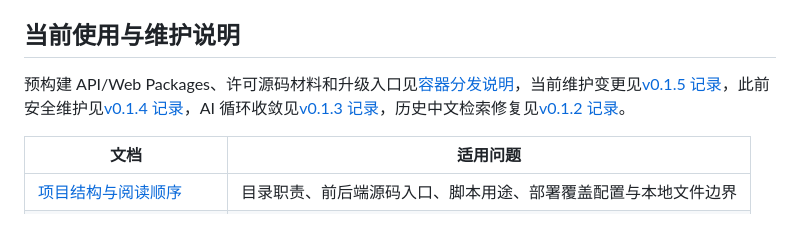
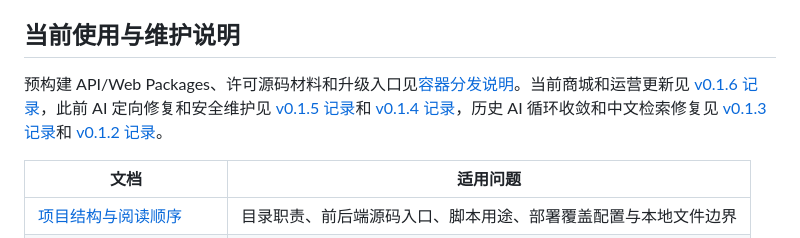
Before and after one commit to W205614/ShopMate-AI, a Markdown page: docs/README.md, the part around the change. Drawn GitHub-style.

```diff
--- a/docs/README.md
+++ b/docs/README.md
@@ -4,7 +4,7 @@
 
 ## 当前使用与维护说明
 
-预构建 API/Web Packages、许可源码材料和升级入口见[容器分发说明](container-distribution.md)，当前维护变更见[v0.1.5 记录](releases/release-v0.1.5.md)，此前安全维护见[v0.1.4 记录](releases/release-v0.1.4.md)，AI 循环收敛见[v0.1.3 记录](releases/release-v0.1.3.md)，历史中文检索修复见[v0.1.2 记录](releases/release-v0.1.2.md)。
+预构建 API/Web Packages、许可源码材料和升级入口见[容器分发说明](container-distribution.md)。当前商城和运营更新见 [v0.1.6 记录](releases/release-v0.1.6.md)，此前 AI 定向修复和安全维护见 [v0.1.5 记录](releases/release-v0.1.5.md)和 [v0.1.4 记录](releases/release-v0.1.4.md)，历史 AI 循环收敛和中文检索修复见 [v0.1.3 记录](releases/release-v0.1.3.md)和 [v0.1.2 记录](releases/release-v0.1.2.md)。
 
 | 文档                                       | 适用问题                                                       |
 | ------------------------------------------ | -------------------------------------------------------------- |
```
Also changed, not shown: README.md (+9 -7 lines), docs/assets.md (+2 -0 lines), docs/screenshots/v016-catalogue.jpg (added).
